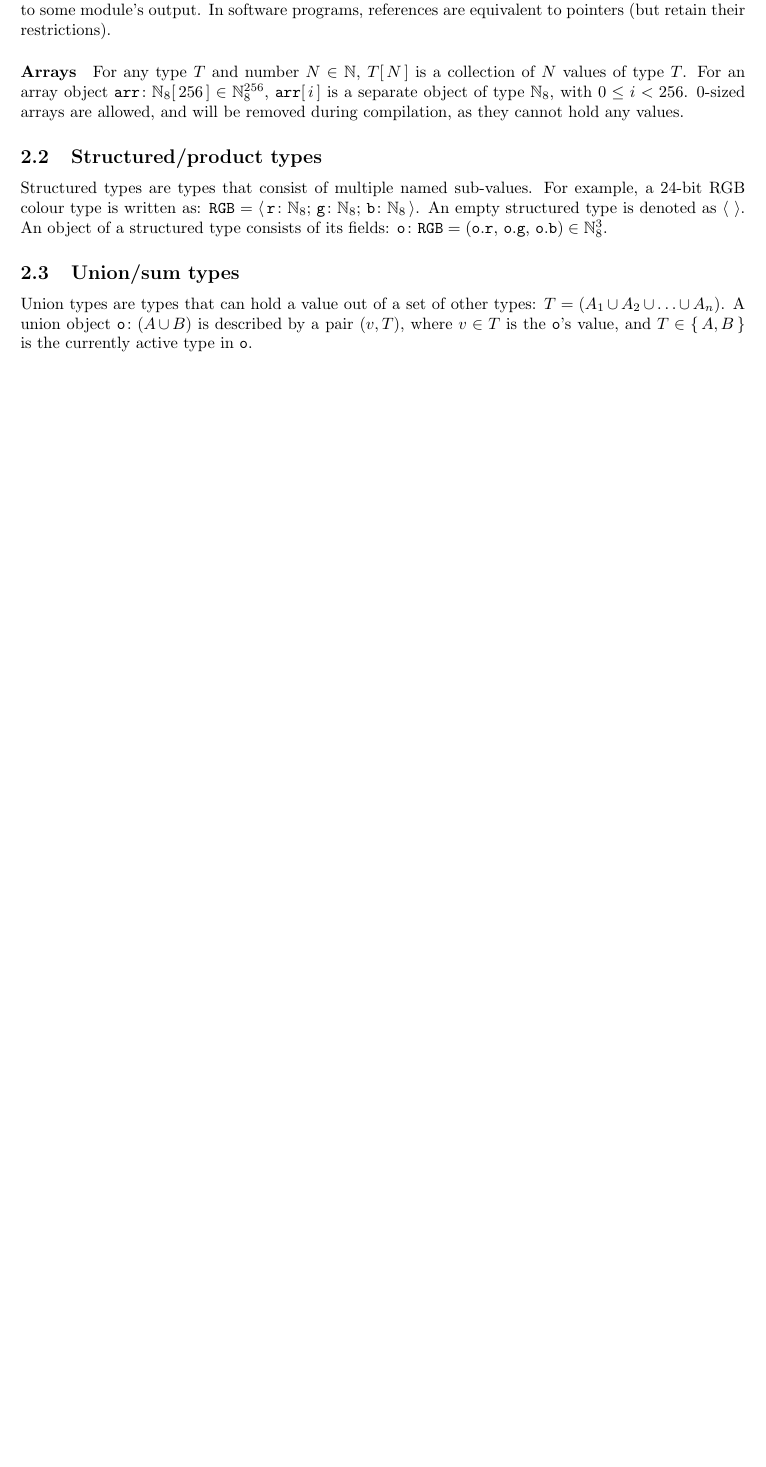
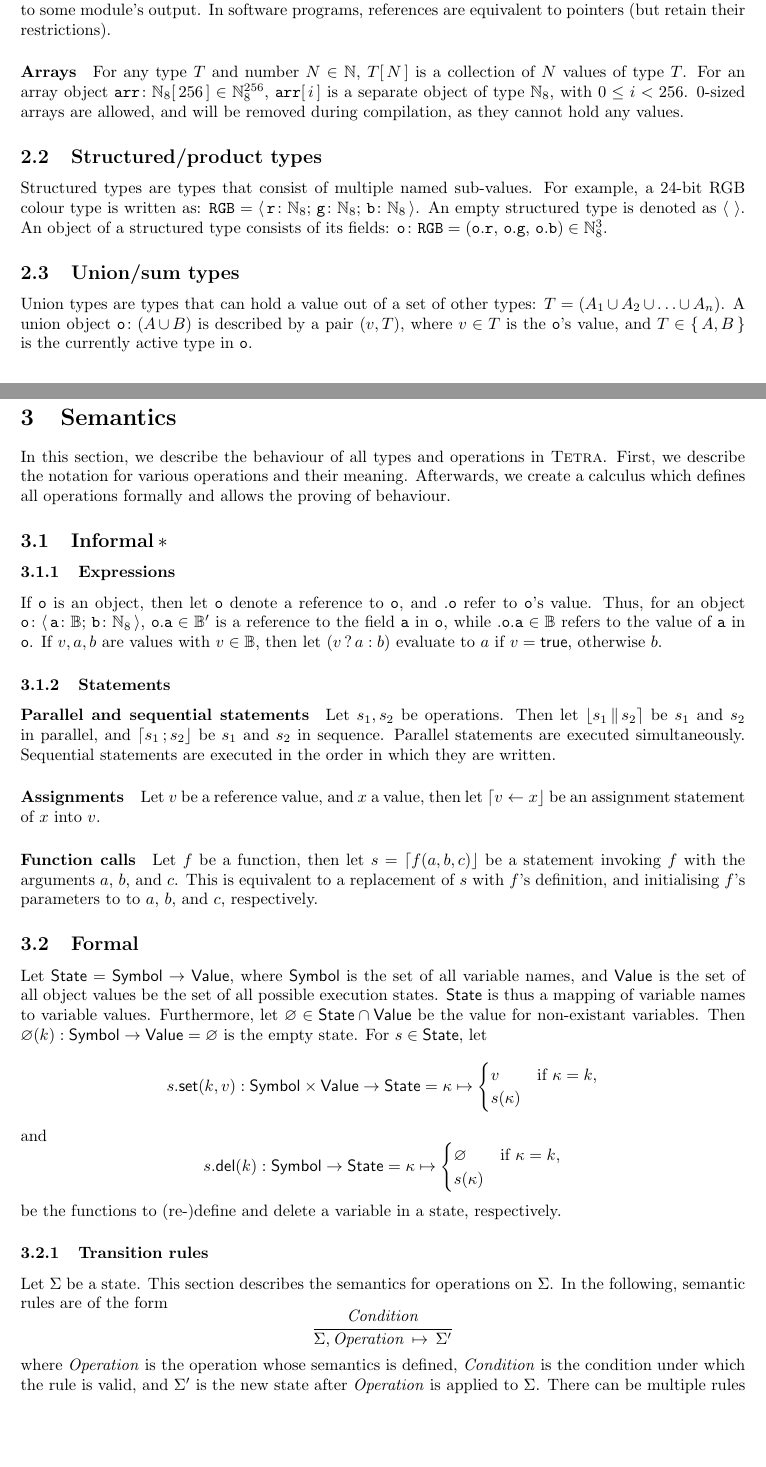
Before and after one commit to TheRightThing/tetra-spec, a LaTeX document (latex/tetra-spec.tex, which reads latex/macros.tex, latex/semantics.tex): part of page 4 of 4 before the commit and two parts of pages 4 and 5 of 6 after it, the two joined at a grey line, cut so that both start at the same text, the shorter picture padded with empty space. Compiled offline with pdfLaTeX.

Commit message:
Added [semantics].
- Added informal and formal description sections.
- Added transition rules for operation semantics.

```diff
--- a/latex/macros.tex
+++ b/latex/macros.tex
@@ -10,12 +10,17 @@
 
 % cn: code name
 \newcommand{\cn}[1]{\mathtt{#1}}
+\newcommand{\val}[1]{{.}#1}
 \newcommand{\reft}[1]{#1'}
 \newcommand{\carray}[1]{#1[\,\recurse{}{\,][\,}{\,]}}
 \newcommand{\struct}[0]{\left\langle\,\recurse{}{;~}{\,\right\rangle}}
 \newcommand{\union}[0]{\left(\recurse{}{\,\cup\,}{\right)}}
 \newcommand{\var}[2]{\cn{#1}{\colon}{#2}}
+\newcommand{\varv}[2]{{#1}{\colon}{#2}}
 \newcommand{\memb}[1]{{#1}.\recurse{\cn}{.}{}}
+\newcommand{\stmt}[1]{\left\lceil\recurse{}{\,;\,}{\right\rfloor}{#1}}
+\newcommand{\parstmt}[1]{\left\lfloor\recurse{}{\,\|\,}{\right\rceil}{#1}}
+\newcommand{\ifexp}[3]{\left(#1\,?\,#2:#3\right)}
 \newcommand{\bool}[0]{\mathbb{B}}
 \newcommand{\Z}[0]{\mathbb{Z}}
 \newcommand{\N}[0]{\mathbb{N}}
@@ -23,6 +28,14 @@
 \newcommand{\true}[0]{\mathsf{true}}
 \newcommand{\false}[0]{\mathsf{false}}
 \newcommand{\cast}[2]{\left(#1 \to \recurse{}{\to}{\right)}{#2}}
+\newcommand{\State}[0]{\mathsf{State}}
+\newcommand{\Value}[0]{\mathsf{Value}}
+\newcommand{\Symbol}[0]{\mathsf{Symbol}}
+\newcommand{\StSet}[3]{#1.\mathsf{set}(#2, #3)}
+\newcommand{\StDel}[2]{#1.\mathsf{del}(#2)}
+\newcommand{\semrule}[3]{\frac{#1}{#2 \,\mapsto\, #3}}
+\newcommand{\typeof}[1]{\tau(#1)}
+\newcommand{\results}[3]{\left\langle\, #1, #2 \to #3 \,\right\rangle}
 
 
 % Helper macros.
--- /dev/null
+++ b/latex/semantics.tex
@@ -0,0 +1,67 @@
+\section{Semantics}
+In this section, we describe the behaviour of all types and operations in \tetra.
+First, we describe the notation for various operations and their meaning.
+Afterwards, we create a calculus which defines all operations formally and allows the proving of behaviour.
+
+\subsection{Informal\optional}
+
+\subsubsection{Expressions}
+If $\cn o$ is an object, then let $\cn o$ denote a reference to $\cn o$, and $\val{\cn o}$ refer to $\cn o$'s value.
+Thus, for an object
+	$\var{o}{\struct{\var{a}{\bool}}{\var{b}{\N_8}}}$,
+	$\memb{\cn o}{a} \in \reft\bool$ is a reference to the field $\cn a$ in $\cn o$, while
+	$\val{\memb{\cn o}{a}} \in \bool$ refers to the value of $\cn a$ in $\cn o$.
+If $v,a,b$ are values with $v \in \bool$, then let
+	$\ifexp{v}{a}{b}$
+	evaluate to $a$ if $v = \true$, otherwise $b$.
+
+\subsubsection{Statements}
+\paragraph{Parallel and sequential statements}
+Let $s_1, s_2$ be operations.
+Then let $\parstmt{s_1}{s_2}$ be $s_1$ and $s_2$ in parallel, and
+	$\stmt{s_1}{s_2}$ be $s_1$ and $s_2$ in sequence.
+Parallel statements are executed simultaneously.
+Sequential statements are executed in the order in which they are written.
+
+\paragraph{Assignments}
+Let $v$ be a reference value, and $x$ a value, then let $\stmt{v \gets x}$ be an assignment statement of $x$ into $v$.
+
+\paragraph{Function calls}
+Let $f$ be a function, then let $s = \stmt{f(a,b,c)}$ be a statement invoking $f$ with the arguments $a$, $b$, and $c$.
+This is equivalent to a replacement of $s$ with $f$'s definition, and initialising $f$'s parameters to to $a$, $b$, and $c$, respectively.
+
+\subsection{Formal}
+
+Let $\State = \Symbol \to \Value$, where $\Symbol$ is the set of all variable names, and $\Value$ is the set of all object values be the set of all possible execution states.
+$\State$ is thus a mapping of variable names to variable values.
+Furthermore, let $\varnothing \in \State \cap \Value$ be the value for non-existant variables.
+Then $\varnothing(k): \Symbol \to \Value = \varnothing$ is the empty state.
+For $s \in \State$, let
+$$
+\StSet{s}{k}{v}: \Symbol \times \Value \to \State =
+	\kappa \mapsto \begin{cases}
+		v & \text{if } \kappa = k,\\
+		s(\kappa)
+\end{cases}$$
+and
+$$
+\StDel{s}{k}: \Symbol \to \State = \kappa \mapsto \begin{cases}
+	\varnothing & \text{if } \kappa = k,\\
+	s(\kappa)
+\end{cases}
+$$
+be the functions to (re-)define and delete a variable in a state, respectively.
+
+\subsubsection{Transition rules}
+Let $\Sigma$ be a state.
+This section describes the semantics for operations on $\Sigma$.
+In the following, semantic rules are of the form
+	$$\semrule{\mathit{Condition}}{{\Sigma, \mathit{Operation}}}{\Sigma'}$$
+	where
+		$\mathit{Operation}$ is the operation whose semantics is defined,
+		$\mathit{Condition}$ is the condition under which the rule is valid, and
+		$\Sigma'$ is the new state after $\mathit{Operation}$ is applied to $\Sigma$.
+There can be multiple rules with different conditions for the same operation.
+If an operation fulfills no conditions in any rules, it is invalid.
+Furthermore, we need the following relation:
+$$\results{\Sigma}{\omega}{\Sigma'} = \begin{cases}
```
Also changed, not shown: latex/tetra-spec.tex (+1 -1 lines), latex/semantics.tex (42 more changed lines).
